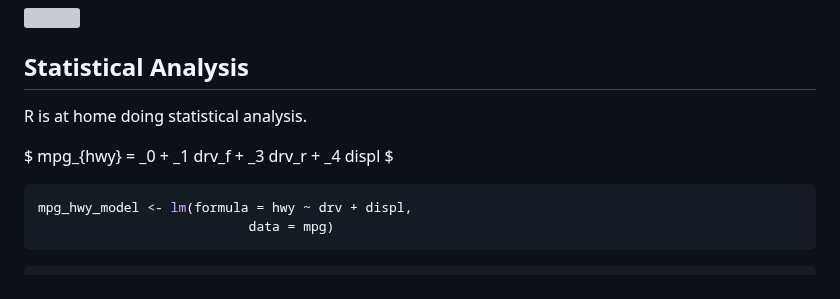
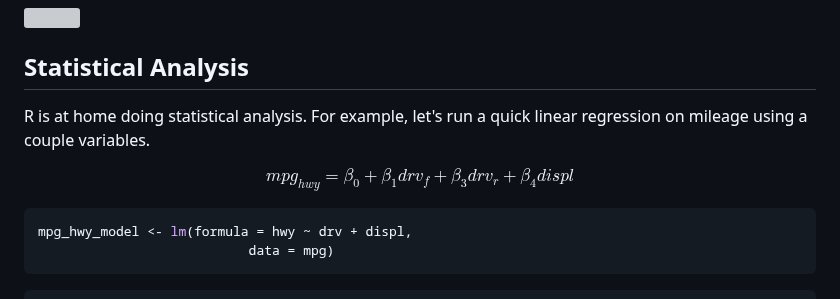
Before and after one commit to franklin-otis-dwd/demo_repo, a Markdown page: analytics-forum-r-github-presentation.md, the part around the change. Rendered like a GitHub page; grey boxes are pictures that could not be loaded.

Commit message:
Update analytics-forum-r-github-presentation.md
fixed formula

````diff
--- a/analytics-forum-r-github-presentation.md
+++ b/analytics-forum-r-github-presentation.md
@@ -116,9 +116,9 @@ mpg %>%
 
 ## Statistical Analysis
 
-R is at home doing statistical analysis.
+R is at home doing statistical analysis. For example, let's run a quick linear regression on mileage using a couple variables.
 
-$ mpg\_{hwy} = \_0 + \_1 drv_f + \_3 drv_r + \_4 displ $
+$$mpg_{hwy} = \beta_0 + \beta_1 drv_f + \beta_3 drv_r + \beta_4 displ$$
 
 ``` r
 mpg_hwy_model <- lm(formula = hwy ~ drv + displ,
````
